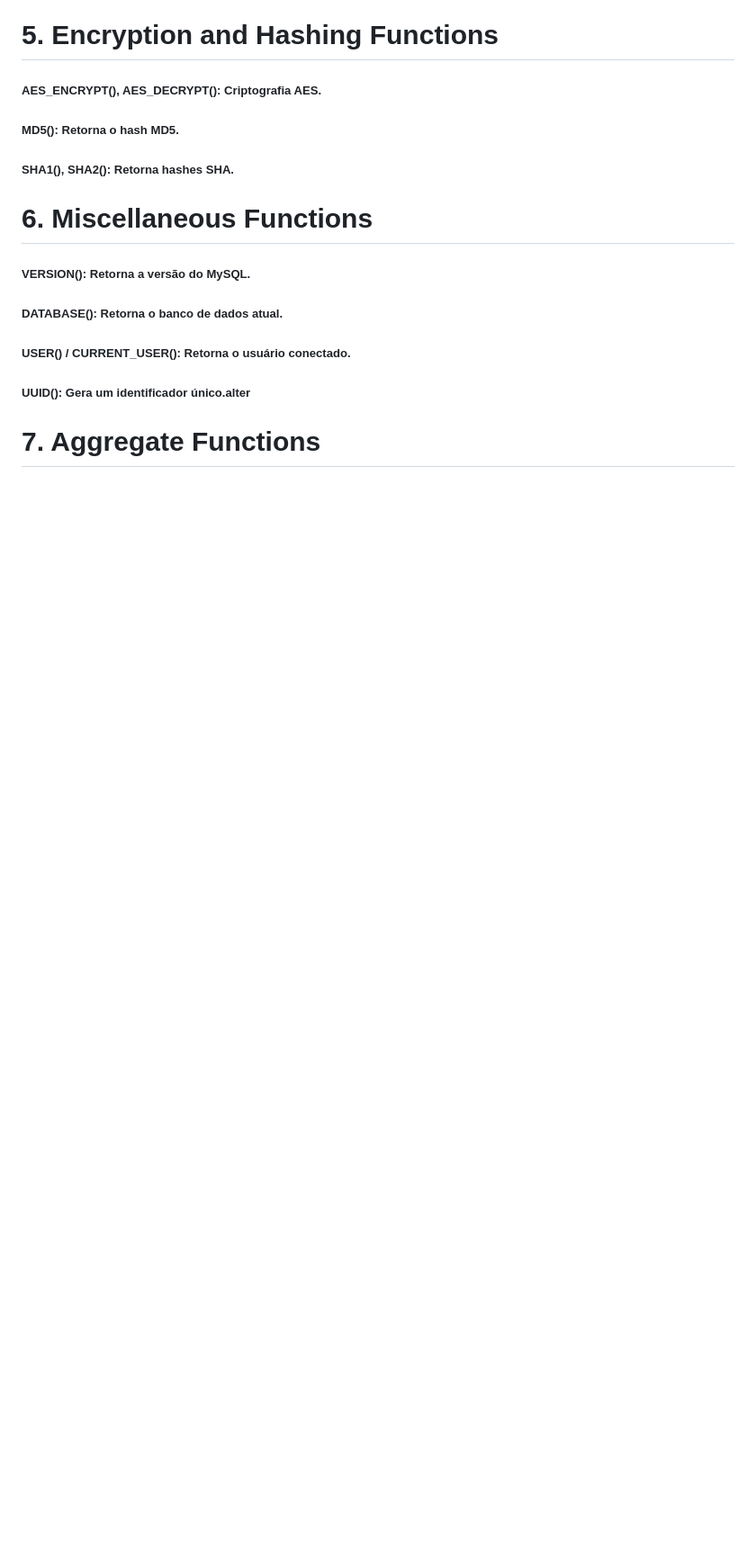
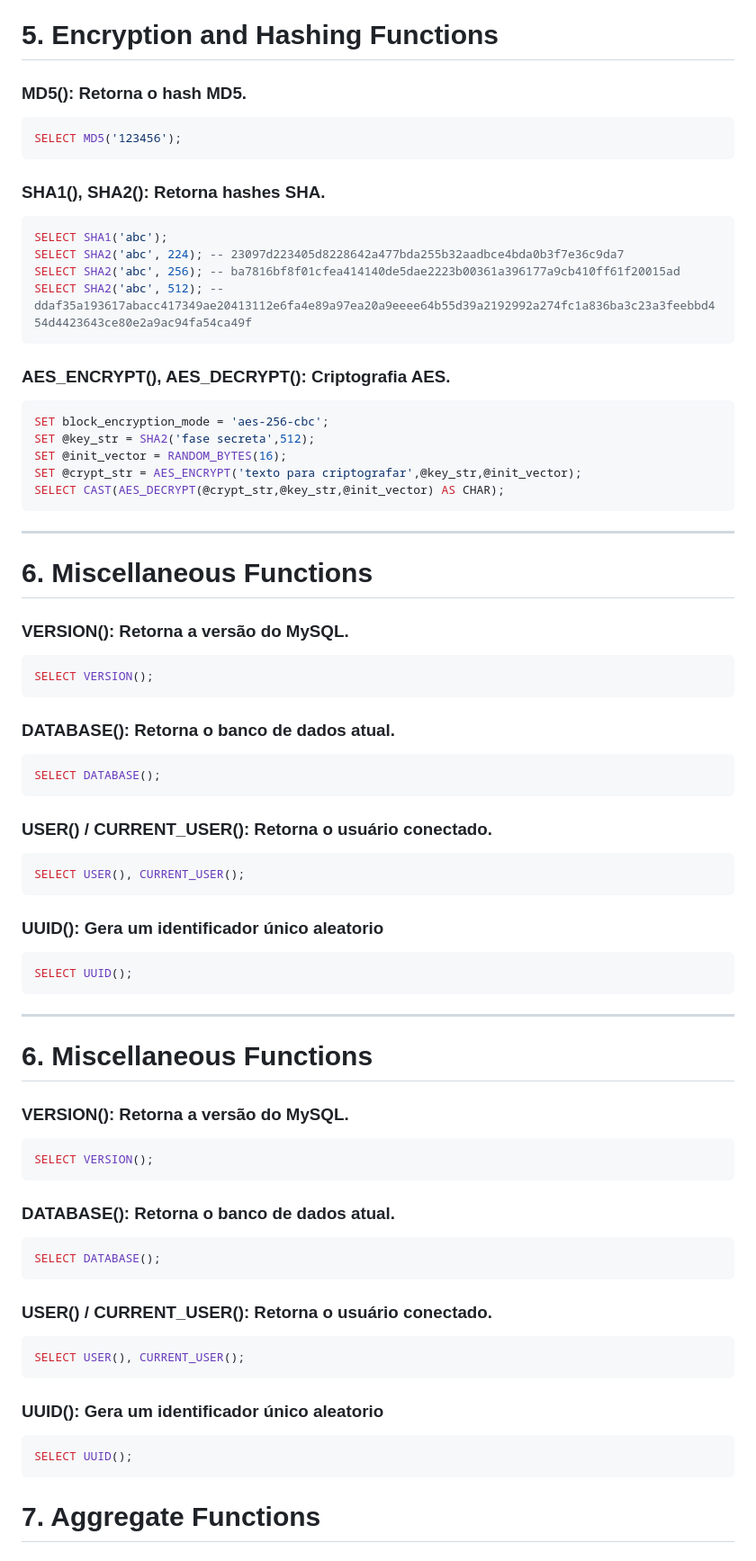
Before and after one commit to CrowvenTh/senai-lp, a Markdown page: README.md, the part around one of its changes. Shown at 90% size. Drawn GitHub-style; blank space fills up the shorter version.

````diff
--- a/README.md
+++ b/README.md
@@ -210,17 +317,69 @@ Repositório dedicado aos conteúdos realizados durante o curso de *Lógica de p
 
 # **5. Encryption and Hashing Functions**
-##### AES_ENCRYPT(), AES_DECRYPT(): Criptografia AES.
-##### MD5(): Retorna o hash MD5.
-##### SHA1(), SHA2(): Retorna hashes SHA.
+### MD5(): Retorna o hash MD5.
+``` sql
+SELECT MD5('123456');
+```
+
+### SHA1(), SHA2(): Retorna hashes SHA.
+``` sql
+SELECT SHA1('abc');
+SELECT SHA2('abc', 224); -- 23097d223405d8228642a477bda255b32aadbce4bda0b3f7e36c9da7
+SELECT SHA2('abc', 256); -- ba7816bf8f01cfea414140de5dae2223b00361a396177a9cb410ff61f20015ad
+SELECT SHA2('abc', 512); -- ddaf35a193617abacc417349ae20413112e6fa4e89a97ea20a9eeee64b55d39a2192992a274fc1a836ba3c23a3feebbd454d4423643ce80e2a9ac94fa54ca49f
+```
+
+### AES_ENCRYPT(), AES_DECRYPT(): Criptografia AES.
+``` sql
+SET block_encryption_mode = 'aes-256-cbc';
+SET @key_str = SHA2('fase secreta',512);
+SET @init_vector = RANDOM_BYTES(16);
+SET @crypt_str = AES_ENCRYPT('texto para criptografar',@key_str,@init_vector);
+SELECT CAST(AES_DECRYPT(@crypt_str,@key_str,@init_vector) AS CHAR);
+```
+
+---
 
 # **6. Miscellaneous Functions**
+### VERSION(): Retorna a versão do MySQL.
+``` sql
+SELECT VERSION();
+```
 
-##### VERSION(): Retorna a versão do MySQL.
+### DATABASE(): Retorna o banco de dados atual.
+``` sql
+SELECT DATABASE();
+```
 
-##### DATABASE(): Retorna o banco de dados atual.
+### USER() / CURRENT_USER(): Retorna o usuário conectado.
+``` sql
+SELECT USER(), CURRENT_USER();
+```
 
-##### USER() / CURRENT_USER(): Retorna o usuário conectado.
+### UUID(): Gera um identificador único aleatorio
+``` sql
+SELECT UUID();
+```
 
-##### UUID(): Gera um identificador único.alter
+---
+
+# **6. Miscellaneous Functions**
+### VERSION(): Retorna a versão do MySQL.
+``` sql
+SELECT VERSION();
+```
+### DATABASE(): Retorna o banco de dados atual.
+``` sql
+SELECT DATABASE();
+```
+
+### USER() / CURRENT_USER(): Retorna o usuário conectado.
+``` sql
+SELECT USER(), CURRENT_USER();
+```
+### UUID(): Gera um identificador único aleatorio
+``` sql
+SELECT UUID();
+```
 
 # **7. Aggregate Functions**
````
Also changed, not shown: other parts of README.md (+209 -79 lines).
